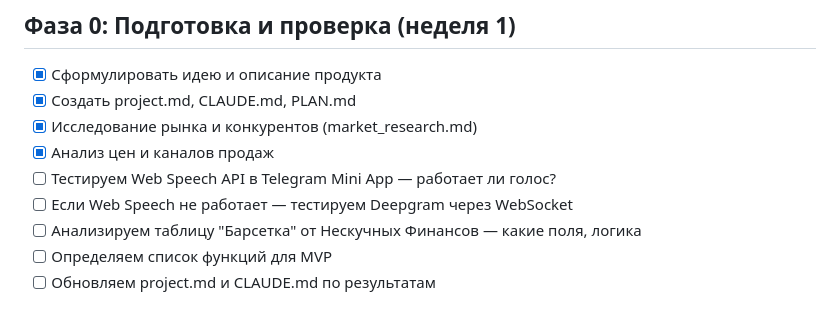
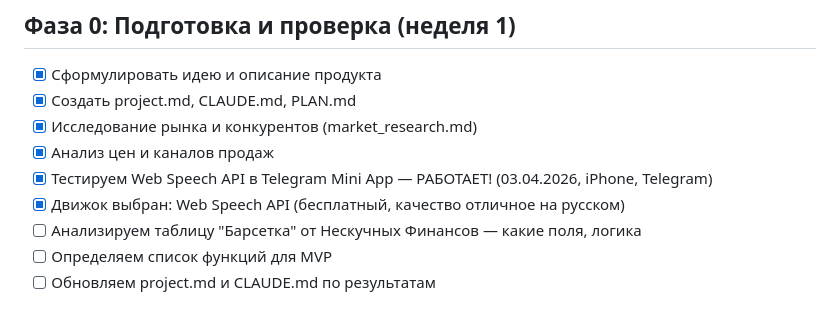
Before and after one commit to vvk5673-ui/MyCash, a Markdown page: PLAN.md, the part around the change. Drawn GitHub-style.

Commit message:
Фаза 0: Web Speech API работает в Telegram — тест пройден
- Тестовая страница docs/index.html — голосовой ввод и парсер команд
- Web Speech API работает внутри Telegram на iPhone
- Распознавание русской речи — отличное качество, бесплатно
- Парсер разбирает: "Расход 5000 продукты" → тип/сумма/категория
- PLAN.md обновлён — шаги 0.1 и 0.2 выполнены

Co-Authored-By: Claude Opus 4.6 (1M context) <noreply@anthropic.com>

```diff
--- a/PLAN.md
+++ b/PLAN.md
@@ -11,8 +11,8 @@
 - [x] Создать project.md, CLAUDE.md, PLAN.md
 - [x] Исследование рынка и конкурентов (market_research.md)
 - [x] Анализ цен и каналов продаж
-- [ ] Тестируем Web Speech API в Telegram Mini App — работает ли голос?
-- [ ] Если Web Speech не работает — тестируем Deepgram через WebSocket
+- [x] Тестируем Web Speech API в Telegram Mini App — РАБОТАЕТ! (03.04.2026, iPhone, Telegram)
+- [x] Движок выбран: Web Speech API (бесплатный, качество отличное на русском)
 - [ ] Анализируем таблицу "Барсетка" от Нескучных Финансов — какие поля, логика
 - [ ] Определяем список функций для MVP
 - [ ] Обновляем project.md и CLAUDE.md по результатам
```
